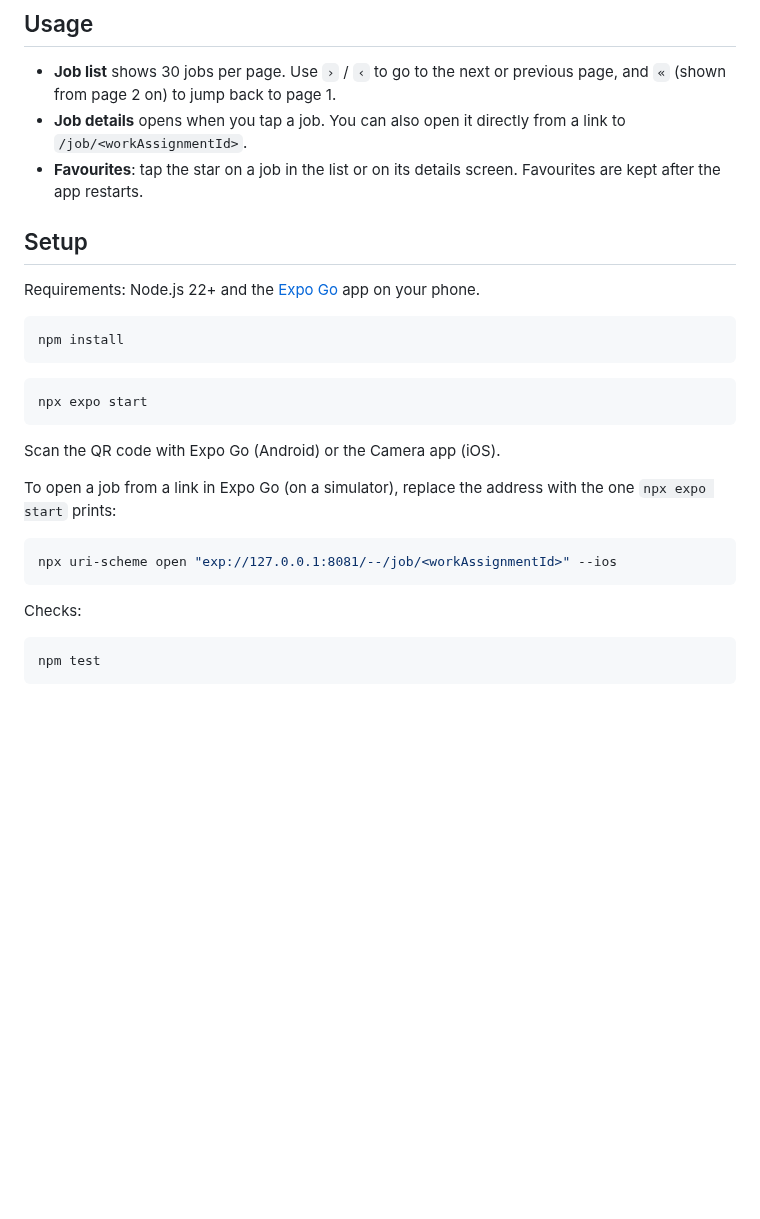
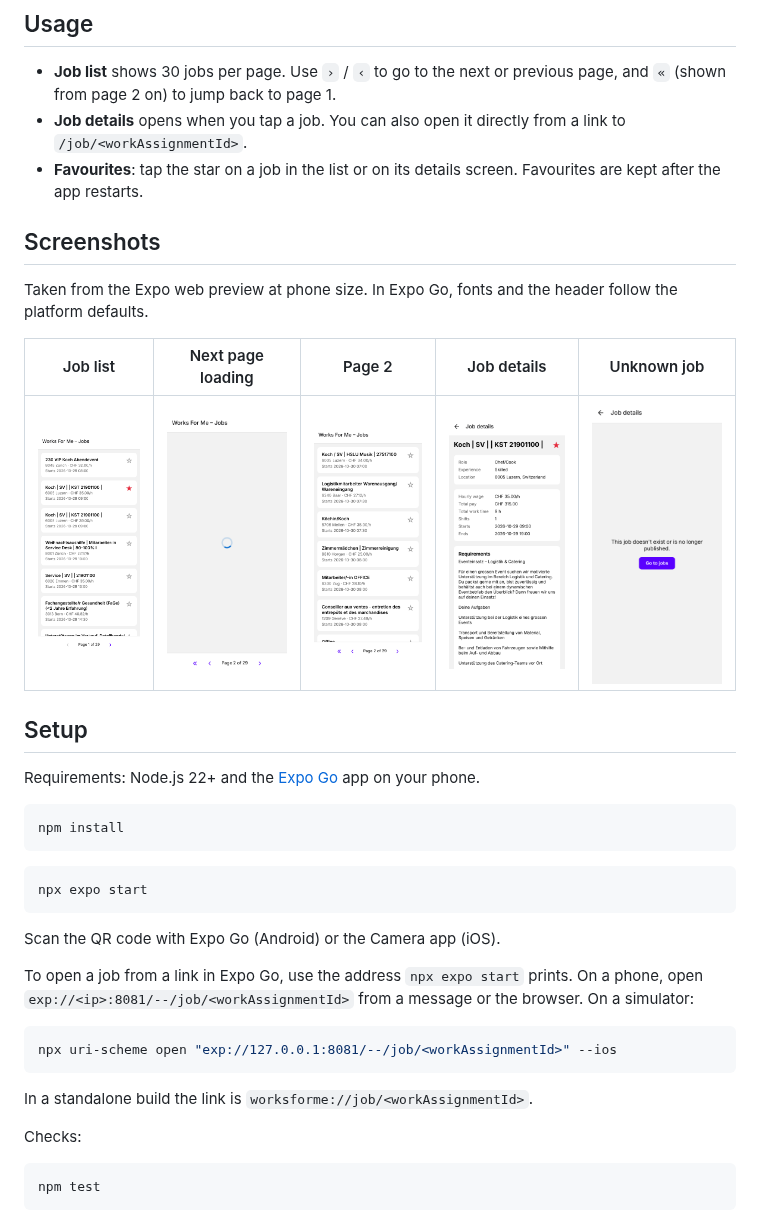
Before and after one commit to mister-gnommer/works-for-me, a Markdown page: README.md, the part around the change. GitHub-like rendering; pictures changed too: docs/screenshots/1-job-list.png (added), docs/screenshots/2-loading-next-page.png (added), docs/screenshots/3-page-2.png (added); blank space fills up the shorter version.

Commit message:
Add screenshots and correct README and dev notes
Co-Authored-By: Claude Opus 5.5 <noreply@anthropic.com>
Claude-Session: https://claude.ai/code/session_014q2NqeR41ff6FiR8pZEJan

````diff
--- a/README.md
+++ b/README.md
@@ -7,6 +7,14 @@ Works For Me is a mobile app for browsing the public jobs listed on Coople. Open
 - **Job list** shows 30 jobs per page. Use `›` / `‹` to go to the next or previous page, and `«` (shown from page 2 on) to jump back to page 1.
 - **Job details** opens when you tap a job. You can also open it directly from a link to `/job/<workAssignmentId>`.
 - **Favourites**: tap the star on a job in the list or on its details screen. Favourites are kept after the app restarts.
+
+## Screenshots
+
+Taken from the Expo web preview at phone size. In Expo Go, fonts and the header follow the platform defaults.
+
+| Job list | Next page loading | Page 2 | Job details | Unknown job |
+|---|---|---|---|---|
+| ![Job list](docs/screenshots/1-job-list.png) | ![Next page loading](docs/screenshots/2-loading-next-page.png) | ![Page 2](docs/screenshots/3-page-2.png) | ![Job details](docs/screenshots/4-job-details.png) | ![Unknown job](docs/screenshots/5-job-not-found.png) |
 
 ## Setup
 
@@ -22,11 +30,13 @@ npx expo start
 
 Scan the QR code with Expo Go (Android) or the Camera app (iOS).
 
-To open a job from a link in Expo Go (on a simulator), replace the address with the one `npx expo start` prints:
+To open a job from a link in Expo Go, use the address `npx expo start` prints. On a phone, open `exp://<ip>:8081/--/job/<workAssignmentId>` from a message or the browser. On a simulator:
 
 ```bash
 npx uri-scheme open "exp://127.0.0.1:8081/--/job/<workAssignmentId>" --ios
 ```
+
+In a standalone build the link is `worksforme://job/<workAssignmentId>`.
 
 Checks:
 
````
Also changed, not shown: docs/DEV_NOTES.md (+3 -2 lines).
